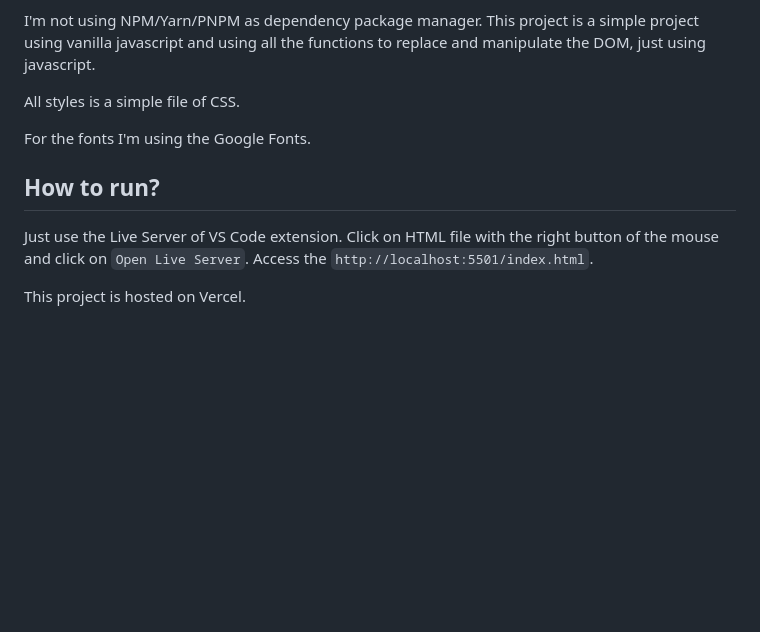
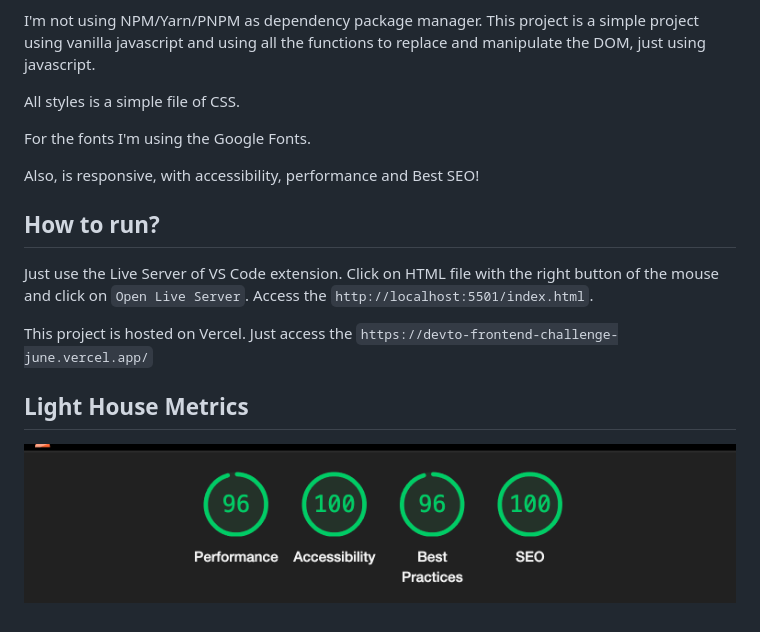
Before and after one commit to kevinuehara/devto-frontend-challenge-june, a Markdown page: README.md, the part around the change. Drawn GitHub-style; pictures changed too: images/lighthouse.png (added); blank space fills up the shorter version.

Commit message:
docs(readme): Updating readme

```diff
--- a/README.md
+++ b/README.md
@@ -14,8 +14,14 @@ All styles is a simple file of CSS.
 
 For the fonts I'm using the Google Fonts.
 
+Also, is responsive, with accessibility, performance and Best SEO!
+
 ## How to run?
 
 Just use the Live Server of VS Code extension. Click on HTML file with the right button of the mouse and click on `Open Live Server`. Access the `http://localhost:5501/index.html`.
 
-This project is hosted on Vercel.
+This project is hosted on Vercel. Just access the `https://devto-frontend-challenge-june.vercel.app/`
+
+## Light House Metrics
+
+![Light House Project](images/lighthouse.png)
```
